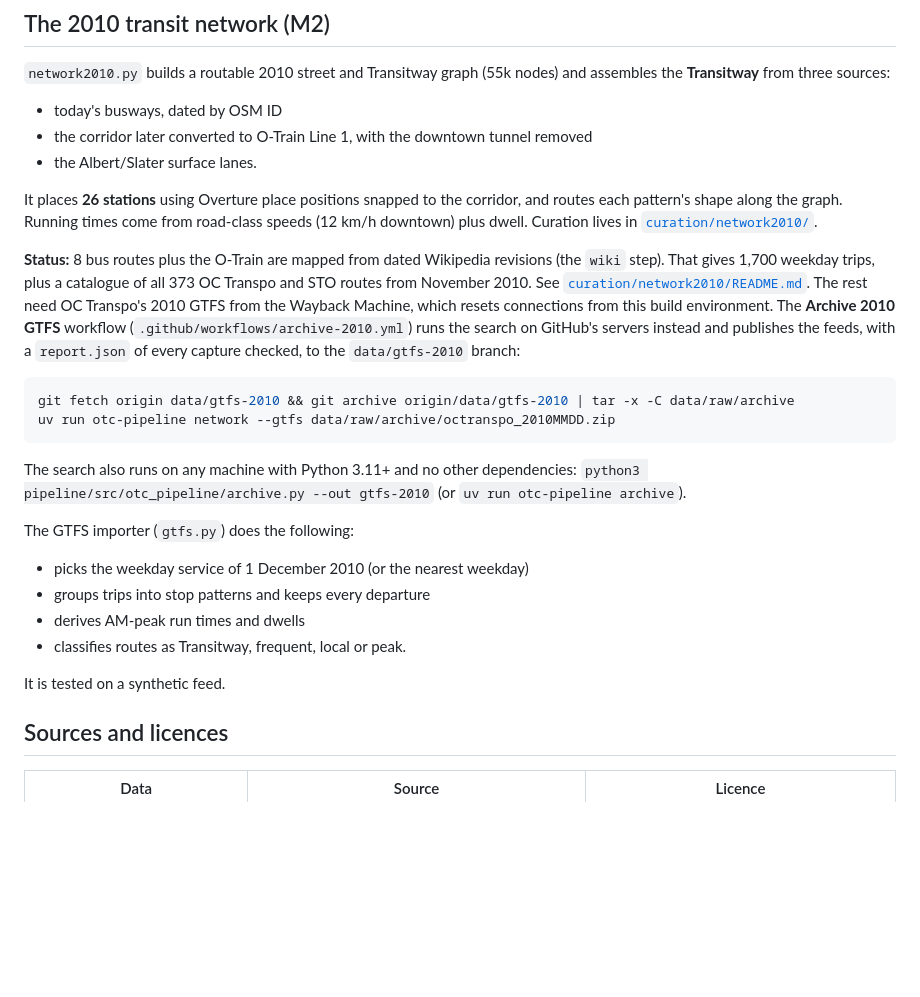
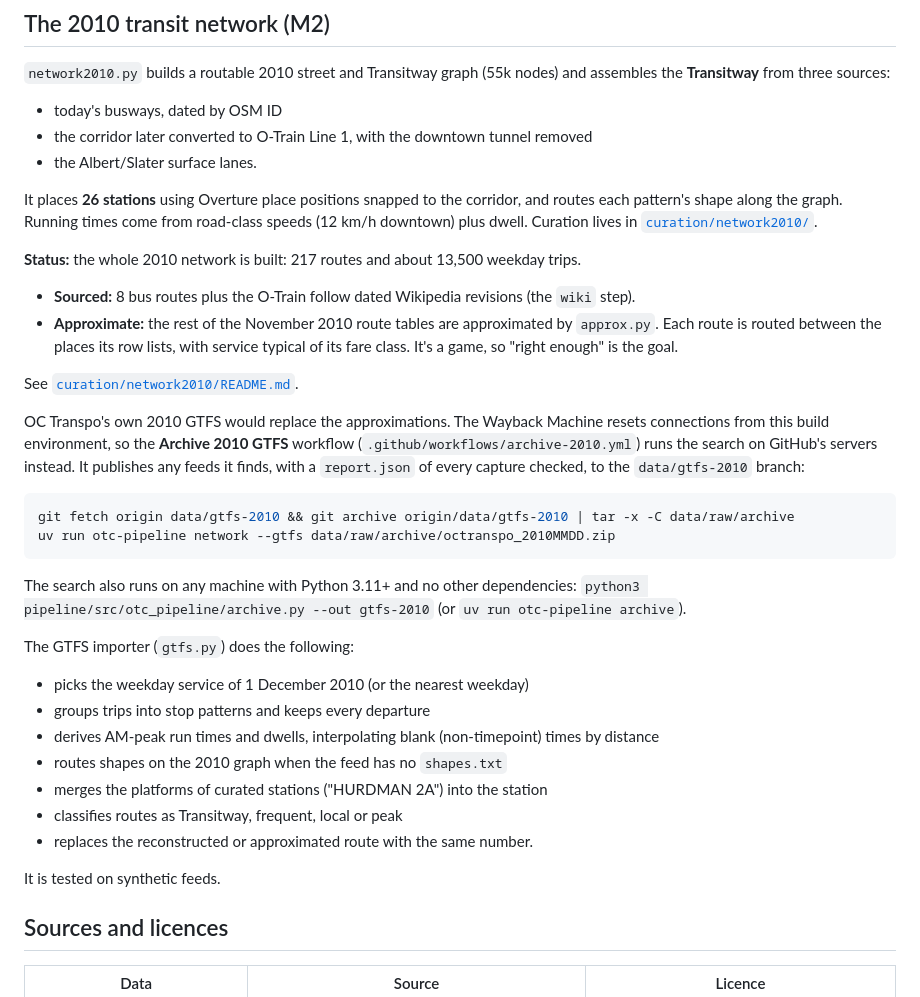
Before and after one commit to forward6/public--transit, a Markdown page: pipeline/README.md, the part around the change. Rendered like a GitHub page; blank space fills up the shorter version.

````diff
--- a/pipeline/README.md
+++ b/pipeline/README.md
@@ -62,13 +62,19 @@ It places **26 stations** using Overture place positions snapped to the corridor
 pattern's shape along the graph. Running times come from road-class speeds (12 km/h downtown)
 plus dwell. Curation lives in [`curation/network2010/`](curation/network2010/).
 
-**Status:** 8 bus routes plus the O-Train are mapped from dated Wikipedia revisions (the
-`wiki` step). That gives 1,700 weekday trips, plus a catalogue of all 373 OC Transpo and STO routes
-from November 2010. See [`curation/network2010/README.md`](curation/network2010/README.md). The
-rest need OC Transpo's 2010 GTFS from the Wayback Machine, which resets connections from this
-build environment. The **Archive 2010 GTFS** workflow (`.github/workflows/archive-2010.yml`) runs
-the search on GitHub's servers instead and publishes the feeds, with a `report.json` of every
-capture checked, to the `data/gtfs-2010` branch:
+**Status:** the whole 2010 network is built: 217 routes and about 13,500 weekday trips.
+
+- **Sourced:** 8 bus routes plus the O-Train follow dated Wikipedia revisions (the `wiki` step).
+- **Approximate:** the rest of the November 2010 route tables are approximated by `approx.py`.
+  Each route is routed between the places its row lists, with service typical of its fare class.
+  It's a game, so "right enough" is the goal.
+
+See [`curation/network2010/README.md`](curation/network2010/README.md).
+
+OC Transpo's own 2010 GTFS would replace the approximations. The Wayback Machine resets
+connections from this build environment, so the **Archive 2010 GTFS** workflow
+(`.github/workflows/archive-2010.yml`) runs the search on GitHub's servers instead. It publishes
+any feeds it finds, with a `report.json` of every capture checked, to the `data/gtfs-2010` branch:
 
 ```bash
 git fetch origin data/gtfs-2010 && git archive origin/data/gtfs-2010 | tar -x -C data/raw/archive
@@ -82,10 +88,13 @@ The GTFS importer (`gtfs.py`) does the following:
 
 - picks the weekday service of 1 December 2010 (or the nearest weekday)
 - groups trips into stop patterns and keeps every departure
-- derives AM-peak run times and dwells
-- classifies routes as Transitway, frequent, local or peak.
+- derives AM-peak run times and dwells, interpolating blank (non-timepoint) times by distance
+- routes shapes on the 2010 graph when the feed has no `shapes.txt`
+- merges the platforms of curated stations ("HURDMAN 2A") into the station
+- classifies routes as Transitway, frequent, local or peak
+- replaces the reconstructed or approximated route with the same number.
 
-It is tested on a synthetic feed.
+It is tested on synthetic feeds.
 
 ## Sources and licences
 
````
Also changed, not shown: README.md (+4 -3 lines), docs/PLAN.md (+11 -8 lines), docs/screenshots/m2/network-2010-catalogue.jpg, docs/screenshots/m2/network-2010-downtown.jpg, docs/screenshots/m2/network-2010-overview.jpg, docs/screenshots/m2/network-2010-sto-fr.jpg (added), 8 other files.
